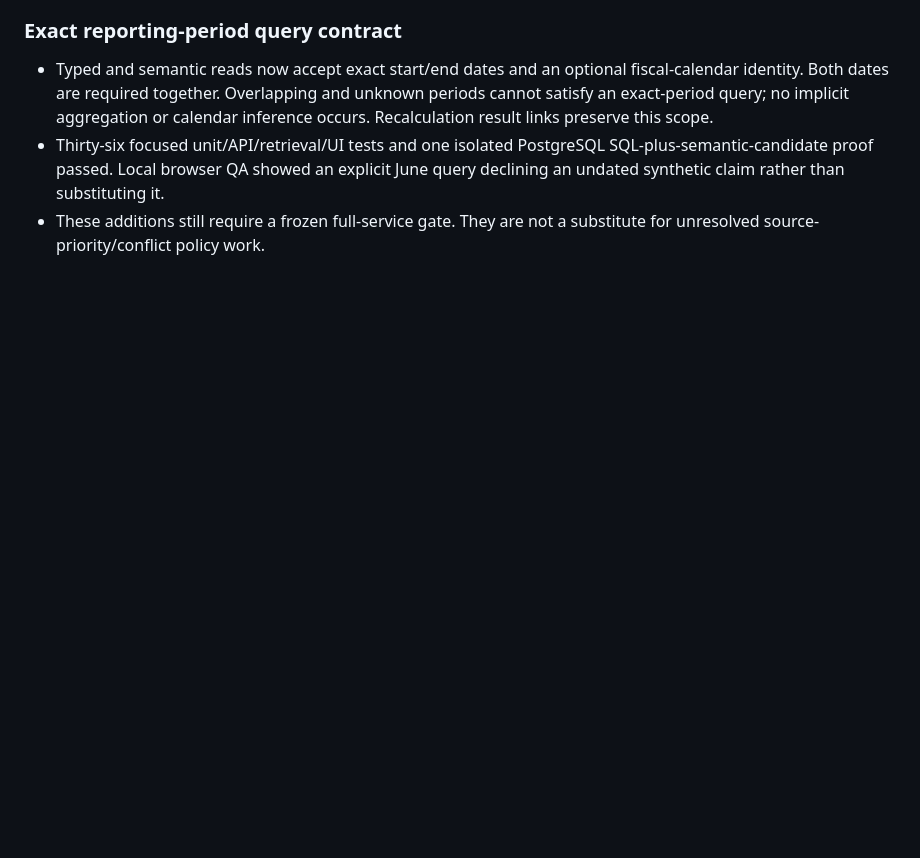
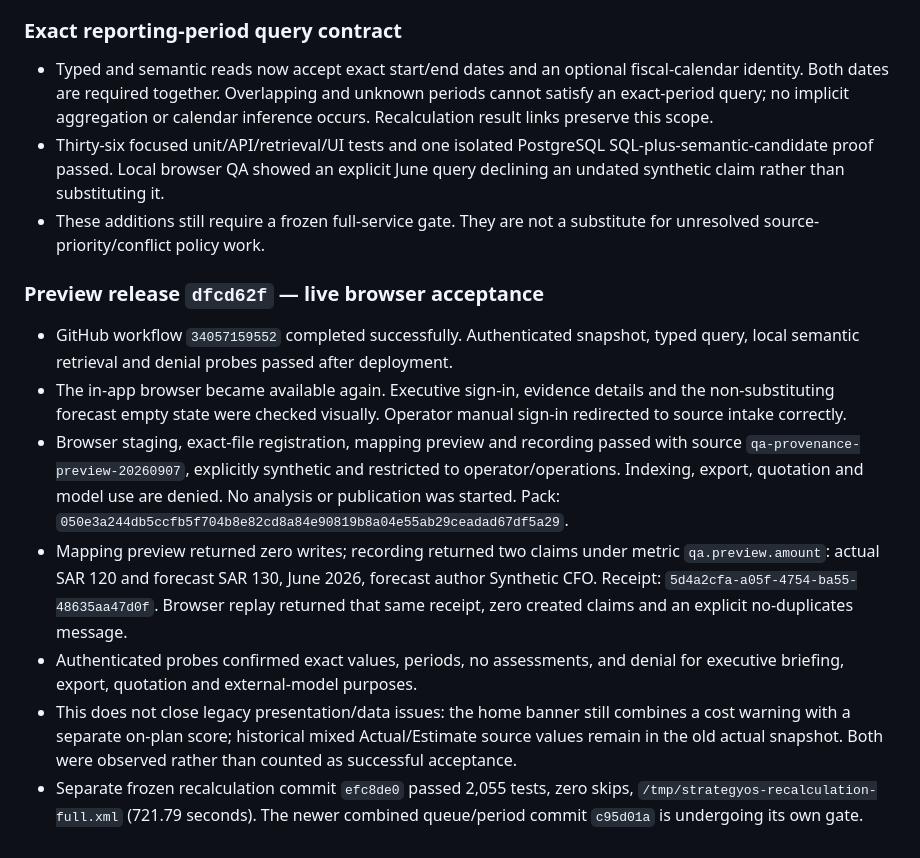
Before and after one commit to TarasMyklush/strategyos-mvp, a Markdown page: docs/operations/source-claim-acceptance.md, the part around the change. Rendered like a GitHub page; blank space fills up the shorter version.

Commit message:
Record live preview intake and role-boundary acceptance evidence

```diff
--- a/docs/operations/source-claim-acceptance.md
+++ b/docs/operations/source-claim-acceptance.md
@@ -283,3 +283,30 @@ counts alone do not close these boundaries.
   June query declining an undated synthetic claim rather than substituting it.
 - These additions still require a frozen full-service gate. They are not a
   substitute for unresolved source-priority/conflict policy work.
+
+### Preview release `dfcd62f` — live browser acceptance
+
+- GitHub workflow `34057159552` completed successfully. Authenticated snapshot,
+  typed query, local semantic retrieval and denial probes passed after deployment.
+- The in-app browser became available again. Executive sign-in, evidence details
+  and the non-substituting forecast empty state were checked visually. Operator
+  manual sign-in redirected to source intake correctly.
+- Browser staging, exact-file registration, mapping preview and recording passed
+  with source `qa-provenance-preview-20260907`, explicitly synthetic and restricted
+  to operator/operations. Indexing, export, quotation and model use are denied.
+  No analysis or publication was started. Pack:
+  `050e3a244db5ccfb5f704b8e82cd8a84e90819b8a04e55ab29ceadad67df5a29`.
+- Mapping preview returned zero writes; recording returned two claims under
+  metric `qa.preview.amount`: actual SAR 120 and forecast SAR 130, June 2026,
+  forecast author Synthetic CFO. Receipt:
+  `5d4a2cfa-a05f-4754-ba55-48635aa47d0f`. Browser replay returned that same receipt,
+  zero created claims and an explicit no-duplicates message.
+- Authenticated probes confirmed exact values, periods, no assessments, and
+  denial for executive briefing, export, quotation and external-model purposes.
+- This does not close legacy presentation/data issues: the home banner still
+  combines a cost warning with a separate on-plan score; historical mixed
+  Actual/Estimate source values remain in the old actual snapshot. Both were
+  observed rather than counted as successful acceptance.
+- Separate frozen recalculation commit `efc8de0` passed 2,055 tests, zero skips,
+  `/tmp/strategyos-recalculation-full.xml` (721.79 seconds). The newer combined
+  queue/period commit `c95d01a` is undergoing its own gate.
```
